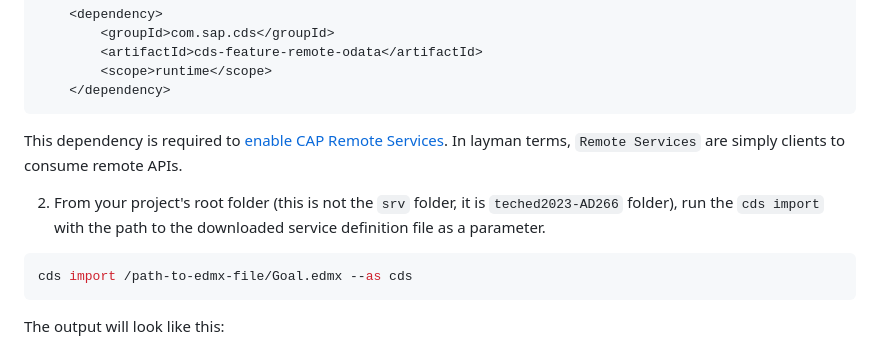
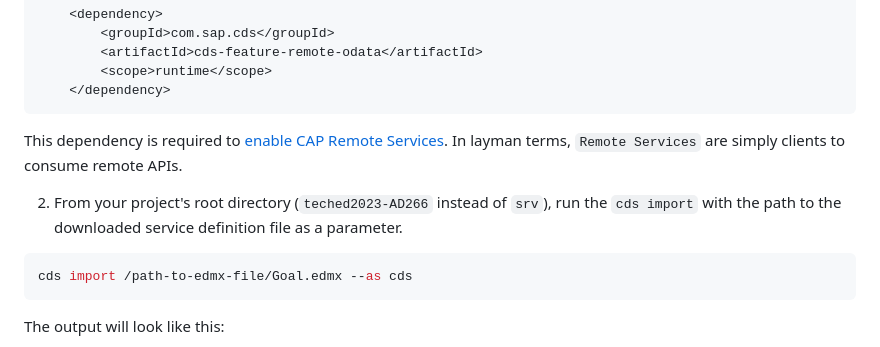
Before and after one commit to SAP-samples/teched2023-AD266, a Markdown page: exercises/ex1/README.md, the part around the change. GitHub-like rendering.

````diff
--- a/exercises/ex1/README.md
+++ b/exercises/ex1/README.md
@@ -30,7 +30,7 @@ You can use it directly for the next steps.
 This dependency is required to [enable CAP Remote Services](https://cap.cloud.sap/docs/java/remote-services#enabling-remote-services).
 In layman terms, `Remote Services` are simply clients to consume remote APIs.
 
-2. From your project's root folder (this is not the `srv` folder, it is `teched2023-AD266` folder), run the `cds import` with the path to the downloaded service definition file as a parameter.
+2. From your project's root directory (`teched2023-AD266` instead of `srv`), run the `cds import` with the path to the downloaded service definition file as a parameter.
 
 ```bash
 cds import /path-to-edmx-file/Goal.edmx --as cds
````
